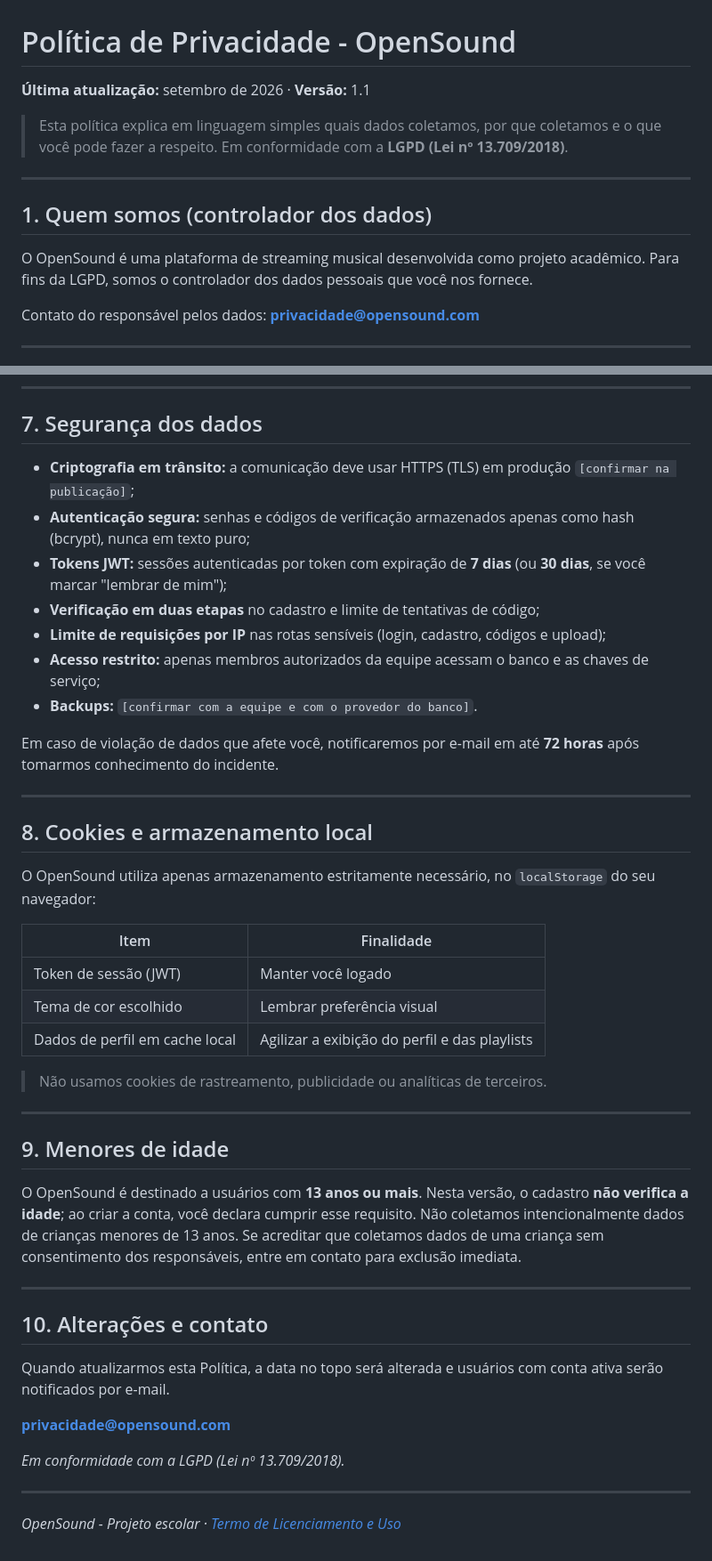
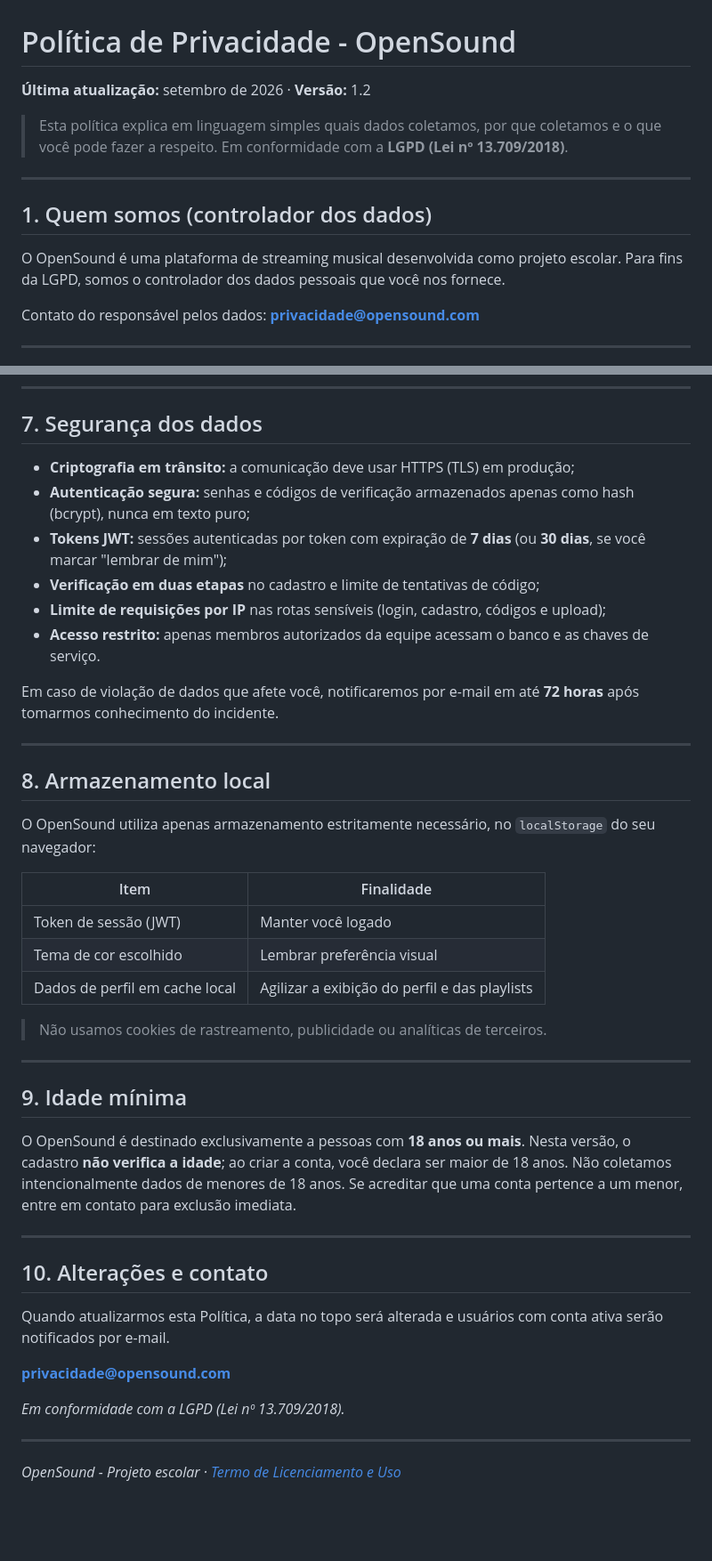
Before and after one commit to math-mp/open-sound, a Markdown page: project docs/politica-de-privacidade.md, 2 parts joined by grey strips. Shown at 89% size. Rendered like a GitHub page; blank space fills up the shorter version.

```diff
--- a/project docs/politica-de-privacidade.md
+++ b/project docs/politica-de-privacidade.md
@@ -1,6 +1,6 @@
 # Política de Privacidade - OpenSound
 
-**Última atualização:** setembro de 2026 · **Versão:** 1.1
+**Última atualização:** setembro de 2026 · **Versão:** 1.2
 
 > Esta política explica em linguagem simples quais dados coletamos, por que coletamos e o que você pode fazer a respeito. Em conformidade com a **LGPD (Lei nº 13.709/2018)**.
 
@@ -8,7 +8,7 @@
 
 ## 1. Quem somos (controlador dos dados)
 
-O OpenSound é uma plataforma de streaming musical desenvolvida como projeto acadêmico. Para fins da LGPD, somos o controlador dos dados pessoais que você nos fornece.
+O OpenSound é uma plataforma de streaming musical desenvolvida como projeto escolar. Para fins da LGPD, somos o controlador dos dados pessoais que você nos fornece.
 
 Contato do responsável pelos dados: **privacidade@opensound.com**
 
@@ -105,19 +107,18 @@ Você pode excluir sua conta e todas as suas músicas, playlists e arquivos a qu
 
 ## 7. Segurança dos dados
 
-- **Criptografia em trânsito:** a comunicação deve usar HTTPS (TLS) em produção `[confirmar na publicação]`;
+- **Criptografia em trânsito:** a comunicação deve usar HTTPS (TLS) em produção;
 - **Autenticação segura:** senhas e códigos de verificação armazenados apenas como hash (bcrypt), nunca em texto puro;
 - **Tokens JWT:** sessões autenticadas por token com expiração de **7 dias** (ou **30 dias**, se você marcar "lembrar de mim");
 - **Verificação em duas etapas** no cadastro e limite de tentativas de código;
 - **Limite de requisições por IP** nas rotas sensíveis (login, cadastro, códigos e upload);
-- **Acesso restrito:** apenas membros autorizados da equipe acessam o banco e as chaves de serviço;
-- **Backups:** `[confirmar com a equipe e com o provedor do banco]`.
+- **Acesso restrito:** apenas membros autorizados da equipe acessam o banco e as chaves de serviço.
 
 Em caso de violação de dados que afete você, notificaremos por e-mail em até **72 horas** após tomarmos conhecimento do incidente.
 
 ---
 
-## 8. Cookies e armazenamento local
+## 8. Armazenamento local
 
 O OpenSound utiliza apenas armazenamento estritamente necessário, no `localStorage` do seu navegador:
 
@@ -131,11 +132,12 @@ O OpenSound utiliza apenas armazenamento estritamente necessário, no `localStor
 
 ---
 
-## 9. Menores de idade
+## 9. Idade mínima
 
-O OpenSound é destinado a usuários com **13 anos ou mais**. Nesta versão, o cadastro **não verifica a idade**; ao criar a conta, você declara cumprir esse requisito. Não coletamos intencionalmente dados de crianças menores de 13 anos. Se acreditar que coletamos dados de uma criança sem consentimento dos responsáveis, entre em contato para exclusão imediata.
+O OpenSound é destinado exclusivamente a pessoas com **18 anos ou mais**. Nesta versão, o cadastro **não verifica a idade**; ao criar a conta, você declara ser maior de 18 anos. Não coletamos intencionalmente dados de menores de 18 anos. Se acreditar que uma conta pertence a um menor, entre em contato para exclusão imediata.
 
 ---
+
 
 ## 10. Alterações e contato
 
```
Also changed, not shown: other parts of project docs/politica-de-privacidade.md (+4 -2 lines), project docs/termos-de-licenciamento-e-uso.md (+9 -10 lines).
